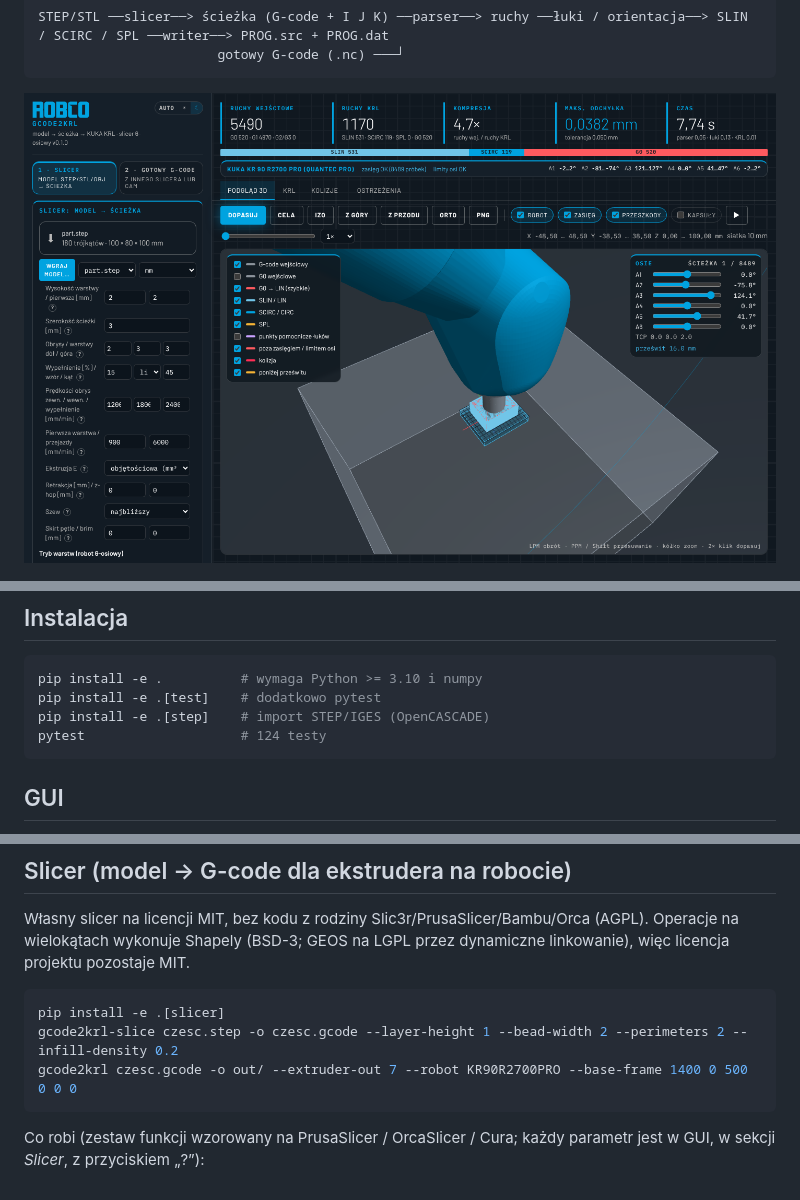
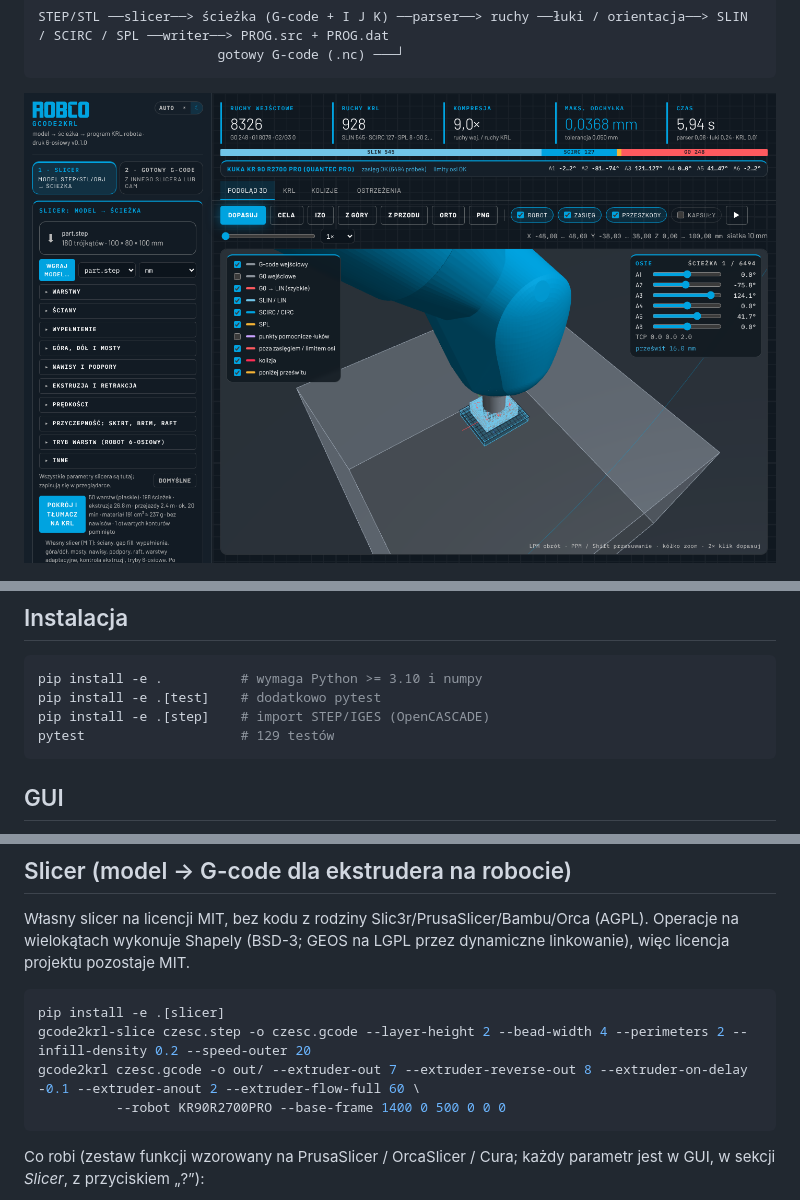
Before and after one commit to gabkaras/GCODE_TRANSLATOR, a Markdown page: README.md, 3 parts joined by grey strips. Rendered like a GitHub page; pictures changed too: docs/gui.png.

````diff
--- a/README.md
+++ b/README.md
@@ -26,7 +26,7 @@ STEP/STL ──slicer──> ścieżka (G-code + I J K) ──parser──> ruch
 pip install -e .          # wymaga Python >= 3.10 i numpy
 pip install -e .[test]    # dodatkowo pytest
 pip install -e .[step]    # import STEP/IGES (OpenCASCADE)
-pytest                    # 124 testy
+pytest                    # 129 testów
 ```
 
 ## GUI
@@ -88,8 +88,9 @@ dynamiczne linkowanie), więc licencja projektu pozostaje MIT.
 
 ```bash
 pip install -e .[slicer]
-gcode2krl-slice czesc.step -o czesc.gcode --layer-height 1 --bead-width 2 --perimeters 2 --infill-density 0.2
-gcode2krl czesc.gcode -o out/ --extruder-out 7 --robot KR90R2700PRO --base-frame 1400 0 500 0 0 0
+gcode2krl-slice czesc.step -o czesc.gcode --layer-height 2 --bead-width 4 --perimeters 2 --infill-density 0.2 --speed-outer 20
+gcode2krl czesc.gcode -o out/ --extruder-out 7 --extruder-reverse-out 8 --extruder-on-delay -0.1 --extruder-anout 2 --extruder-flow-full 60 \
+          --robot KR90R2700PRO --base-frame 1400 0 500 0 0 0
 ```
 
 Co robi (zestaw funkcji wzorowany na PrusaSlicer / OrcaSlicer / Cura; każdy
````
Also changed, not shown: other parts of README.md (+42 -8 lines), docs/gui_robot_extruder.png (added), 15 other files.
